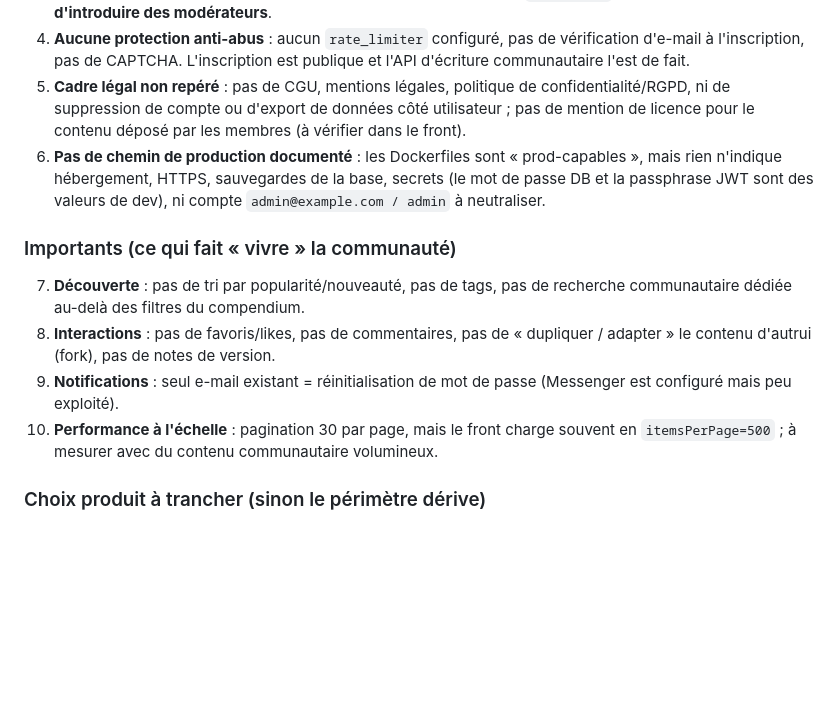
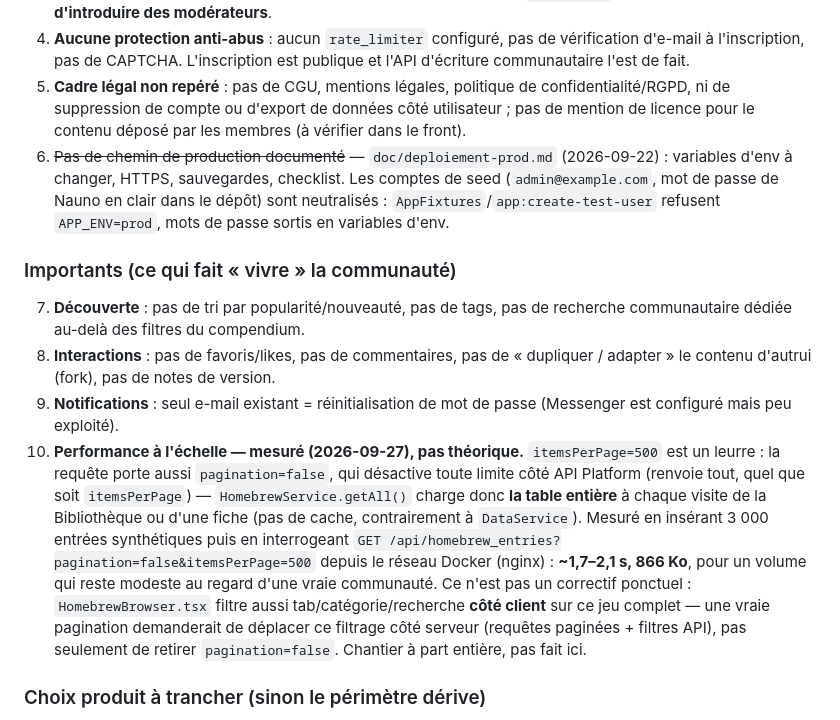
Before and after one commit to nauno40/ChroncilesOublieeFantasy, a Markdown page: doc/etat_des_lieux/communaute.md, the part around the change. Rendered like a GitHub page; blank space fills up the shorter version.

Commit message:
docs(état des lieux): mesure réelle du chargement communautaire à volume
itemsPerPage=500 est un leurre : la requête porte aussi pagination=false, qui
désactive toute limite côté API Platform — HomebrewService.getAll() charge
donc la table entière à chaque visite, sans cache. Mesuré en insérant 3 000
entrées synthétiques dans la base de dev (nettoyées ensuite) puis en
interrogeant l'API depuis le réseau Docker : ~1,7-2,1 s, 866 Ko, pour un
volume qui reste modeste. Pas de correctif ici : HomebrewBrowser.tsx filtre
aussi tab/catégorie/recherche côté client sur ce jeu complet, donc une vraie
pagination demanderait de déplacer ce filtrage côté serveur — un chantier à
part entière, documenté mais pas engagé.

Au passage : le point sur les comptes de seed non neutralisés était devenu
stale (fait depuis le commit 8476c53).

Co-Authored-By: Claude Sonnet 5 <noreply@anthropic.com>

```diff
--- a/doc/etat_des_lieux/communaute.md
+++ b/doc/etat_des_lieux/communaute.md
@@ -28,13 +28,13 @@ Le produit est une **très bonne aide de table pour un MJ isolé** (compendium f
 3. **Aucune modération** : pas de signalement, pas de statut (en attente / approuvé / retiré), pas de rôle modérateur. Seule issue : suppression par un admin. Et `ROLE_ADMIN` donne aujourd'hui lecture des notes privées des MJ (choix assumé tant que l'admin est l'exploitant, cf. `backend.md` §6) : **à revoir avant d'introduire des modérateurs**.
 4. **Aucune protection anti-abus** : aucun `rate_limiter` configuré, pas de vérification d'e-mail à l'inscription, pas de CAPTCHA. L'inscription est publique et l'API d'écriture communautaire l'est de fait.
 5. **Cadre légal non repéré** : pas de CGU, mentions légales, politique de confidentialité/RGPD, ni de suppression de compte ou d'export de données côté utilisateur ; pas de mention de licence pour le contenu déposé par les membres (à vérifier dans le front).
-6. **Pas de chemin de production documenté** : les Dockerfiles sont « prod-capables », mais rien n'indique hébergement, HTTPS, sauvegardes de la base, secrets (le mot de passe DB et la passphrase JWT sont des valeurs de dev), ni compte `admin@example.com / admin` à neutraliser.
+6. ~~Pas de chemin de production documenté~~ — `doc/deploiement-prod.md` (2026-09-22) : variables d'env à changer, HTTPS, sauvegardes, checklist. Les comptes de seed (`admin@example.com`, mot de passe de Nauno en clair dans le dépôt) sont neutralisés : `AppFixtures`/`app:create-test-user` refusent `APP_ENV=prod`, mots de passe sortis en variables d'env.
 
 ### Importants (ce qui fait « vivre » la communauté)
 7. **Découverte** : pas de tri par popularité/nouveauté, pas de tags, pas de recherche communautaire dédiée au-delà des filtres du compendium.
 8. **Interactions** : pas de favoris/likes, pas de commentaires, pas de « dupliquer / adapter » le contenu d'autrui (fork), pas de notes de version.
 9. **Notifications** : seul e-mail existant = réinitialisation de mot de passe (Messenger est configuré mais peu exploité).
-10. **Performance à l'échelle** : pagination 30 par page, mais le front charge souvent en `itemsPerPage=500` ; à mesurer avec du contenu communautaire volumineux.
+10. **Performance à l'échelle — mesuré (2026-09-27), pas théorique.** `itemsPerPage=500` est un leurre : la requête porte aussi `pagination=false`, qui désactive toute limite côté API Platform (renvoie tout, quel que soit `itemsPerPage`) — `HomebrewService.getAll()` charge donc **la table entière** à chaque visite de la Bibliothèque ou d'une fiche (pas de cache, contrairement à `DataService`). Mesuré en insérant 3 000 entrées synthétiques puis en interrogeant `GET /api/homebrew_entries?pagination=false&itemsPerPage=500` depuis le réseau Docker (nginx) : **~1,7–2,1 s, 866 Ko**, pour un volume qui reste modeste au regard d'une vraie communauté. Ce n'est pas un correctif ponctuel : `HomebrewBrowser.tsx` filtre aussi tab/catégorie/recherche **côté client** sur ce jeu complet — une vraie pagination demanderait de déplacer ce filtrage côté serveur (requêtes paginées + filtres API), pas seulement de retirer `pagination=false`. Chantier à part entière, pas fait ici.
 
 ### Choix produit à trancher (sinon le périmètre dérive)
 - Le cadrage actuel est « **aide de table MJ, pas de temps réel** ». Un site communautaire est compatible s'il reste **asynchrone** (bibliothèque, partage de campagnes, fiches). Forum/chat/VTT seraient hors cadrage — à confirmer.
```
